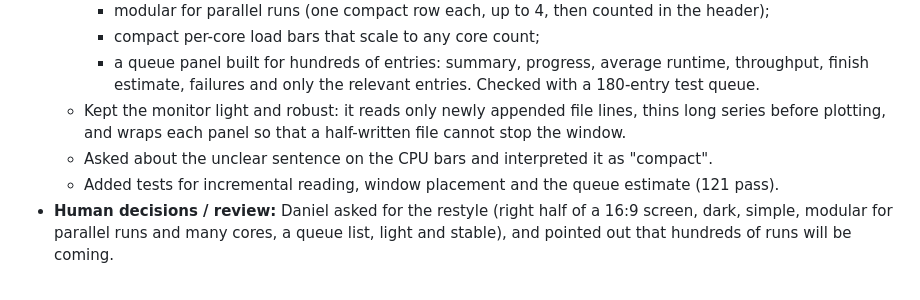
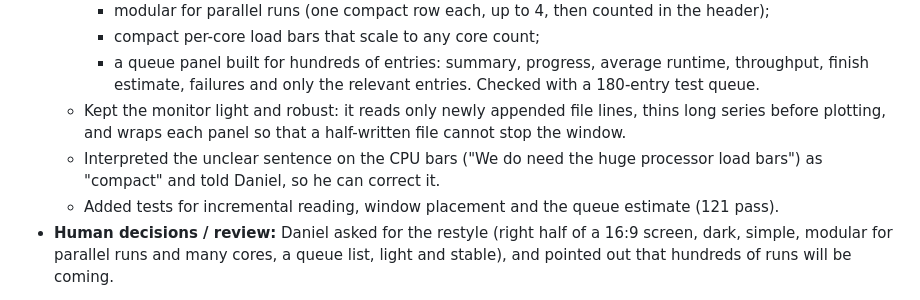
Before and after one commit to jvnvic/stosslueften, a Markdown page: log.md, the part around the change. Rendered like a GitHub page.

Commit message:
log.md: correct wording on the CPU bar interpretation
Co-Authored-By: Claude Opus 5.5 (1M context) <noreply@anthropic.com>

```diff
--- a/log.md
+++ b/log.md
@@ -252,6 +252,6 @@ Template:
     - compact per-core load bars that scale to any core count;
     - a queue panel built for hundreds of entries: summary, progress, average runtime, throughput, finish estimate, failures and only the relevant entries. Checked with a 180-entry test queue.
   - Kept the monitor light and robust: it reads only newly appended file lines, thins long series before plotting, and wraps each panel so that a half-written file cannot stop the window.
-  - Asked about the unclear sentence on the CPU bars and interpreted it as "compact".
+  - Interpreted the unclear sentence on the CPU bars ("We do need the huge processor load bars") as "compact" and told Daniel, so he can correct it.
   - Added tests for incremental reading, window placement and the queue estimate (121 pass).
 - **Human decisions / review:** Daniel asked for the restyle (right half of a 16:9 screen, dark, simple, modular for parallel runs and many cores, a queue list, light and stable), and pointed out that hundreds of runs will be coming.
```
